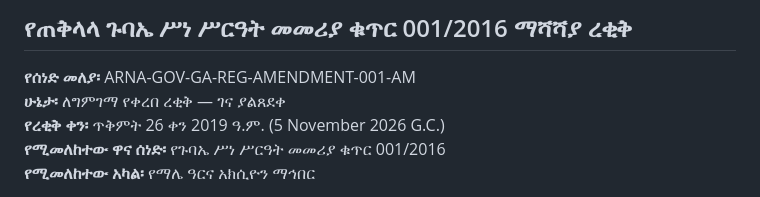
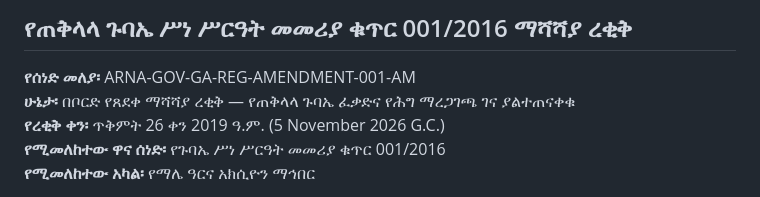
Before and after one commit to akefadaka-git/arna-api, a Markdown page: docs/governance/ARNA-GOV-GA-REG-AMENDMENT-001-AM.md, the part around the change. Drawn GitHub-style.

Commit message:
Record Board approval details in Amharic GA amendment draft

```diff
--- a/docs/governance/ARNA-GOV-GA-REG-AMENDMENT-001-AM.md
+++ b/docs/governance/ARNA-GOV-GA-REG-AMENDMENT-001-AM.md
@@ -2,7 +2,7 @@
 ## የጠቅላላ ጉባኤ ሥነ ሥርዓት መመሪያ ቁጥር 001/2016 ማሻሻያ ረቂቅ
 
 **የሰነድ መለያ፡** ARNA-GOV-GA-REG-AMENDMENT-001-AM
-**ሁኔታ፡** ለግምገማ የቀረበ ረቂቅ — ገና ያልጸደቀ
+**ሁኔታ፡** በቦርድ የጸደቀ ማሻሻያ ረቂቅ — የጠቅላላ ጉባኤ ፈቃድና የሕግ ማረጋገጫ ገና ያልተጠናቀቁ
 **የረቂቅ ቀን፡** ጥቅምት 26 ቀን 2019 ዓ.ም. (5 November 2026 G.C.)
 **የሚመለከተው ዋና ሰነድ፡** የጉባኤ ሥነ ሥርዓት መመሪያ ቁጥር 001/2016
 **የሚመለከተው አካል፡** የማሌ ዓርና አክሲዮን ማኅበር
```
